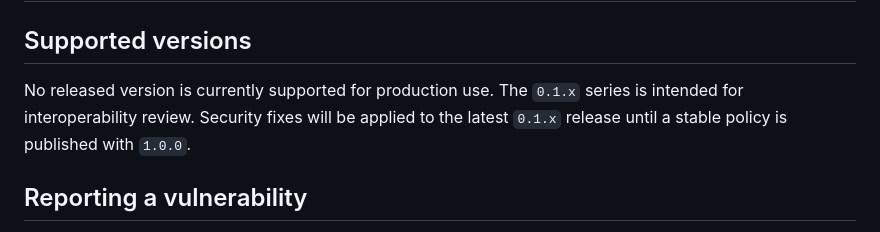
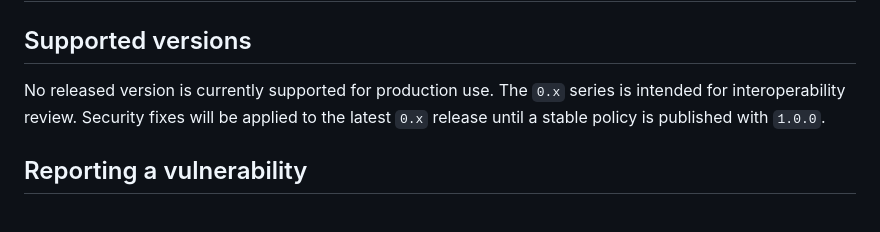
Before and after one commit to thevilledev/ocaml-hpke, a Markdown page: SECURITY.md, the part around the change. GitHub-like rendering.

Commit message:
Update supported versions in SECURITY.md
Signed-off-by: Ville Vesilehto <ville@vesilehto.fi>

```diff
--- a/SECURITY.md
+++ b/SECURITY.md
@@ -2,9 +2,9 @@
 
 ## Supported versions
 
-No released version is currently supported for production use. The `0.1.x`
+No released version is currently supported for production use. The `0.x`
 series is intended for interoperability review. Security fixes will be applied
-to the latest `0.1.x` release until a stable policy is published with `1.0.0`.
+to the latest `0.x` release until a stable policy is published with `1.0.0`.
 
 ## Reporting a vulnerability
 
```
